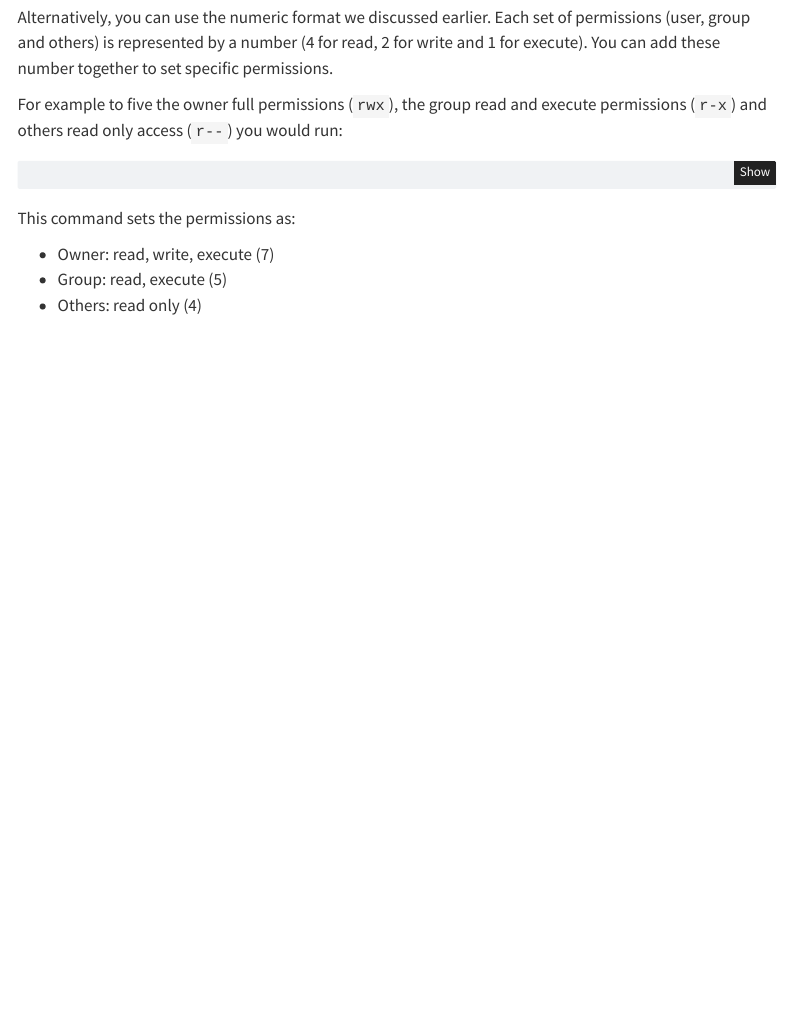
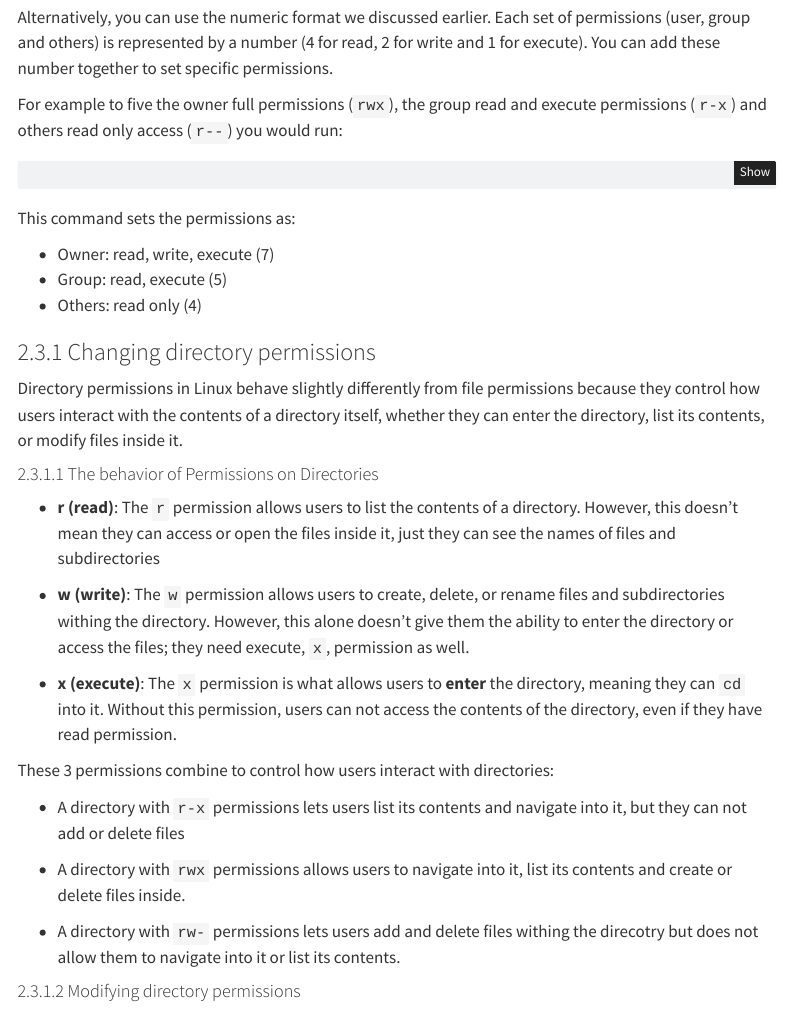
Before and after one commit to luifrancgom/first_steps_with_linux, a Quarto document (004_permissions_and_ownership.qmd): the page in a window 1100 px wide, from 4200 px down. Rendered offline with R 4.5, knitr and Pandoc in place of Quarto, with nearby package versions; menus at the side of the page are left out.

Commit message:
adding section behavior or permissions on directories

```diff
--- a/004_permissions_and_ownership.qmd
+++ b/004_permissions_and_ownership.qmd
@@ -185,3 +185,25 @@ This command sets the permissions as:
 - Owner: read, write, execute (7)
 - Group: read, execute (5)
 - Others: read only (4)
+
+### Changing directory permissions
+
+Directory permissions in Linux behave slightly differently from file permissions because they control how users interact with the contents of a directory itself, whether they can enter the directory, list its contents, or modify files inside it.
+
+#### The behavior of Permissions on Directories
+
+- **r (read)**: The `r` permission allows users to list the contents of a directory. However, this doesn't mean they can access or open the files inside it, just they can see the names of files and subdirectories
+
+- **w (write)**: The `w` permission allows users to create, delete, or rename files and subdirectories withing the directory. However, this alone doesn't give them the ability to enter the directory or access the files; they need execute, `x`, permission as well.
+
+- **x (execute)**: The `x` permission is what allows users to **enter** the directory, meaning they can `cd` into it. Without this permission, users can not access the contents of the directory, even if they have read permission.
+
+These 3 permissions combine to control how users interact with directories:
+
+- A directory with `r-x` permissions lets users list its contents and navigate into it, but they can not add or delete files
+
+- A directory with `rwx` permissions allows users to navigate into it, list its contents and create or delete files inside.
+
+- A directory with `rw-` permissions lets users add and delete files withing the direcotry but does not allow them to navigate into it or list its contents.
+
+#### Modifying directory permissions
```
Also changed, not shown: 004_permissions_and_ownership.html.
